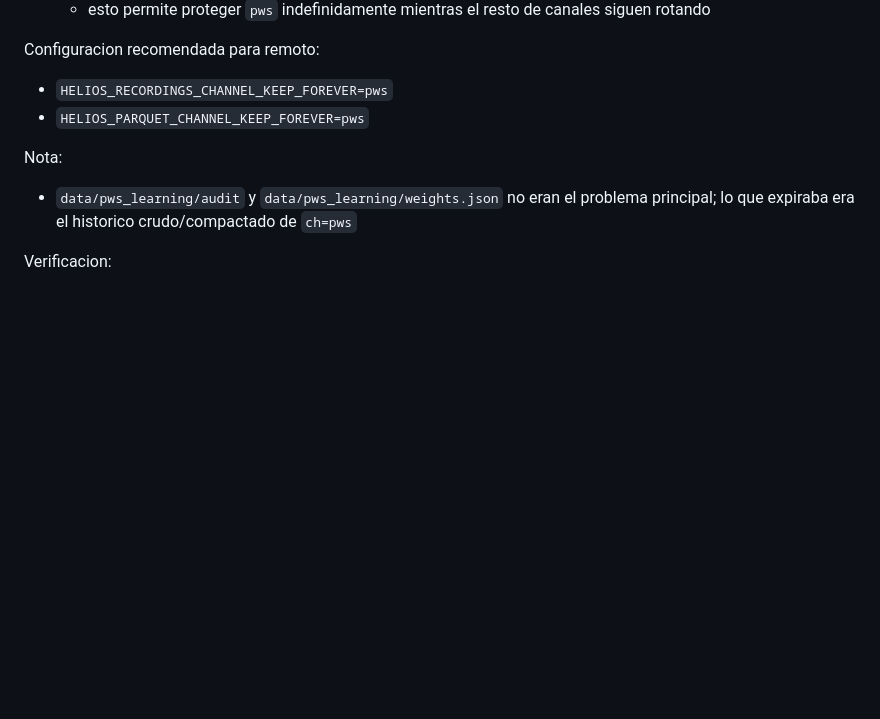
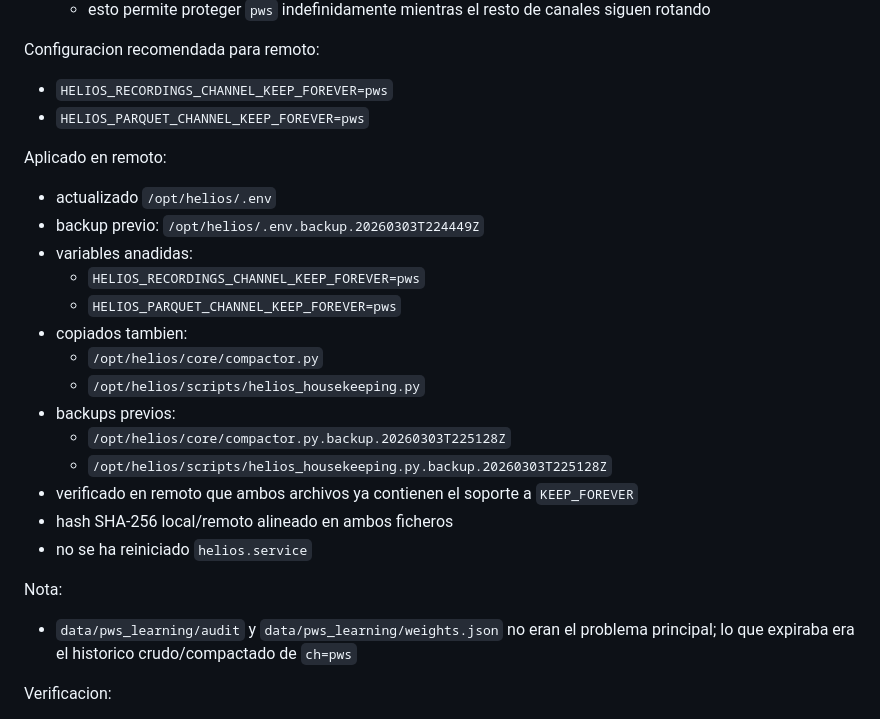
Before and after one commit to anx00/helios, a Markdown page: docs/CODEX_CHANGES/2026-03-03.md, the part around the change. Rendered like a GitHub page; blank space fills up the shorter version.

Commit message:
cambios pws

```diff
--- a/docs/CODEX_CHANGES/2026-03-03.md
+++ b/docs/CODEX_CHANGES/2026-03-03.md
@@ -321,6 +321,23 @@ Configuracion recomendada para remoto:
 - `HELIOS_RECORDINGS_CHANNEL_KEEP_FOREVER=pws`
 - `HELIOS_PARQUET_CHANNEL_KEEP_FOREVER=pws`
 
+Aplicado en remoto:
+
+- actualizado `/opt/helios/.env`
+- backup previo: `/opt/helios/.env.backup.20260303T224449Z`
+- variables anadidas:
+  - `HELIOS_RECORDINGS_CHANNEL_KEEP_FOREVER=pws`
+  - `HELIOS_PARQUET_CHANNEL_KEEP_FOREVER=pws`
+- copiados tambien:
+  - `/opt/helios/core/compactor.py`
+  - `/opt/helios/scripts/helios_housekeeping.py`
+- backups previos:
+  - `/opt/helios/core/compactor.py.backup.20260303T225128Z`
+  - `/opt/helios/scripts/helios_housekeeping.py.backup.20260303T225128Z`
+- verificado en remoto que ambos archivos ya contienen el soporte a `KEEP_FOREVER`
+- hash SHA-256 local/remoto alineado en ambos ficheros
+- no se ha reiniciado `helios.service`
+
 Nota:
 
 - `data/pws_learning/audit` y `data/pws_learning/weights.json` no eran el problema principal; lo que expiraba era el historico crudo/compactado de `ch=pws`
```
